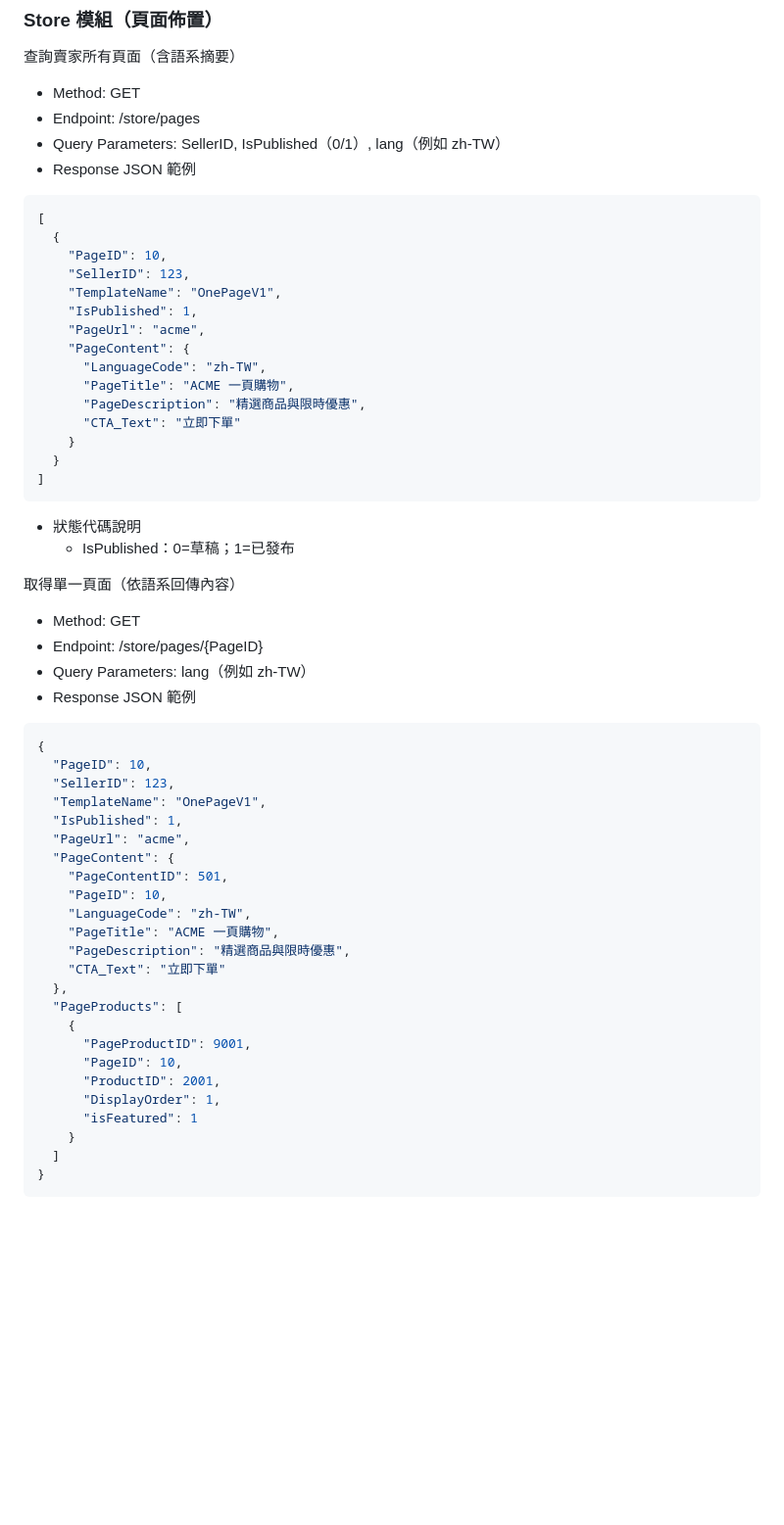
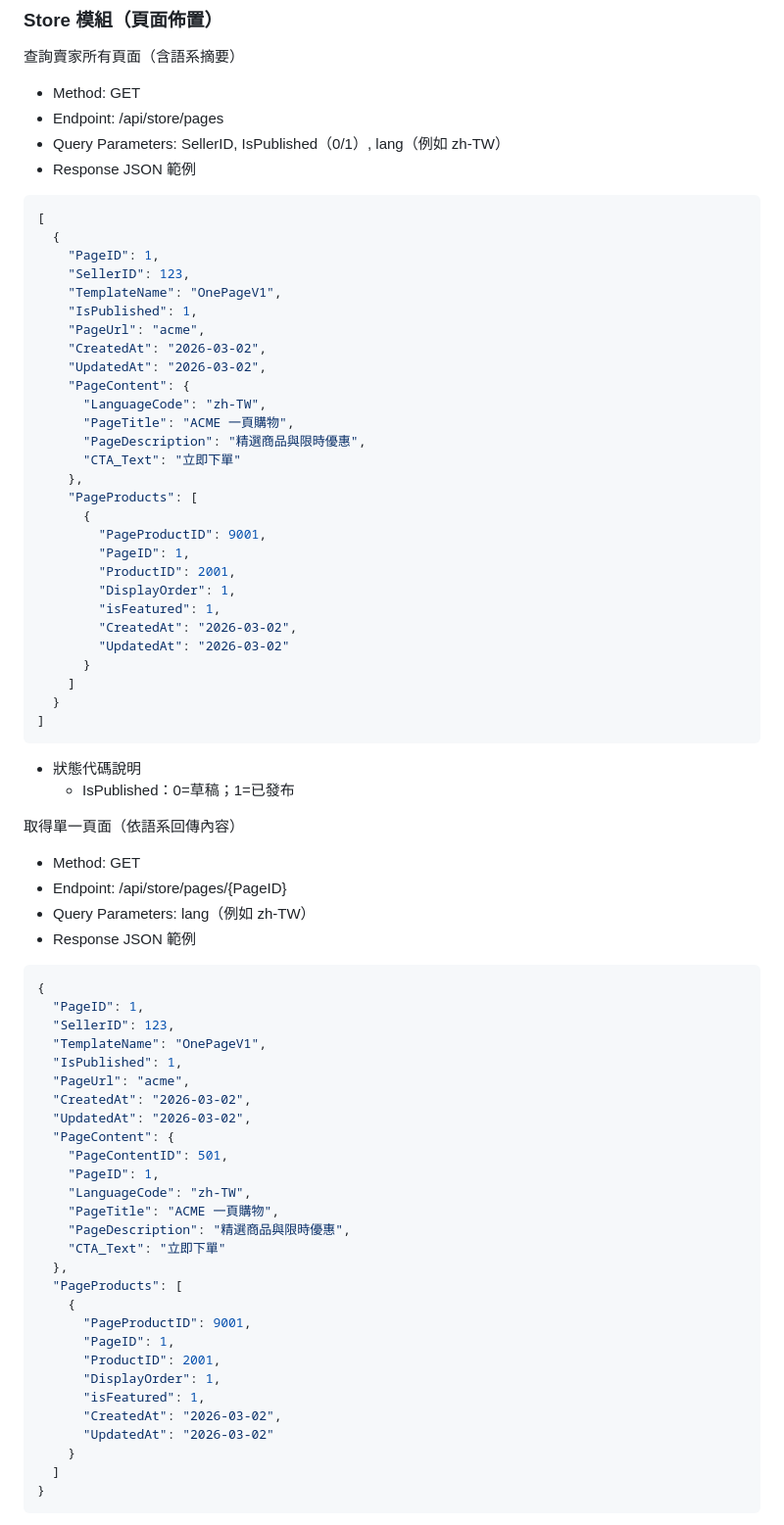
Before and after one commit to Go-es-Shopping/oneshop, a Markdown page: README.md, the part around the change. Shown at 98% size. Rendered like a GitHub page; blank space fills up the shorter version.

Commit message:
docs: 同步更新商店渲染 API 規格書，確保範例與 Mock 格式一致

````diff
--- a/README.md
+++ b/README.md
@@ -74,23 +74,36 @@
 ### Store 模組（頁面佈置）
 查詢賣家所有頁面（含語系摘要）
 - Method: GET
-- Endpoint: /store/pages
+- Endpoint: /api/store/pages
 - Query Parameters: SellerID, IsPublished（0/1）, lang（例如 zh-TW）
 - Response JSON 範例
 ```json
 [
   {
-    "PageID": 10,
+    "PageID": 1,
     "SellerID": 123,
     "TemplateName": "OnePageV1",
     "IsPublished": 1,
     "PageUrl": "acme",
+    "CreatedAt": "2026-03-02",
+    "UpdatedAt": "2026-03-02",
     "PageContent": {
       "LanguageCode": "zh-TW",
       "PageTitle": "ACME 一頁購物",
       "PageDescription": "精選商品與限時優惠",
       "CTA_Text": "立即下單"
-    }
+    },
+    "PageProducts": [
+      {
+        "PageProductID": 9001,
+        "PageID": 1,
+        "ProductID": 2001,
+        "DisplayOrder": 1,
+        "isFeatured": 1,
+        "CreatedAt": "2026-03-02",
+        "UpdatedAt": "2026-03-02"
+      }
+    ]
   }
 ]
 ```
@@ -100,19 +113,21 @@
 
 取得單一頁面（依語系回傳內容）
 - Method: GET
-- Endpoint: /store/pages/{PageID}
+- Endpoint: /api/store/pages/{PageID}
 - Query Parameters: lang（例如 zh-TW）
 - Response JSON 範例
 ```json
 {
-  "PageID": 10,
+  "PageID": 1,
   "SellerID": 123,
   "TemplateName": "OnePageV1",
   "IsPublished": 1,
   "PageUrl": "acme",
+  "CreatedAt": "2026-03-02",
+  "UpdatedAt": "2026-03-02",
   "PageContent": {
     "PageContentID": 501,
-    "PageID": 10,
+    "PageID": 1,
     "LanguageCode": "zh-TW",
     "PageTitle": "ACME 一頁購物",
     "PageDescription": "精選商品與限時優惠",
@@ -121,10 +136,12 @@
   "PageProducts": [
     {
       "PageProductID": 9001,
-      "PageID": 10,
+      "PageID": 1,
       "ProductID": 2001,
       "DisplayOrder": 1,
-      "isFeatured": 1
+      "isFeatured": 1,
+      "CreatedAt": "2026-03-02",
+      "UpdatedAt": "2026-03-02"
     }
   ]
 }
````
